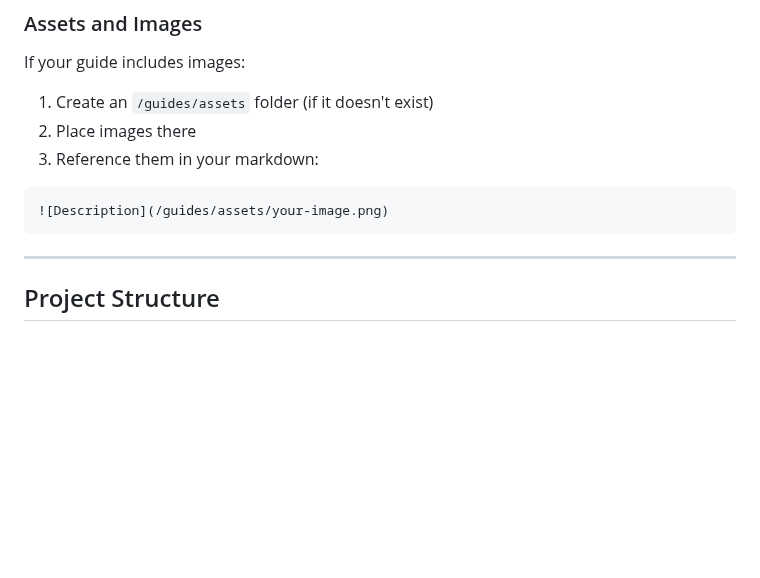
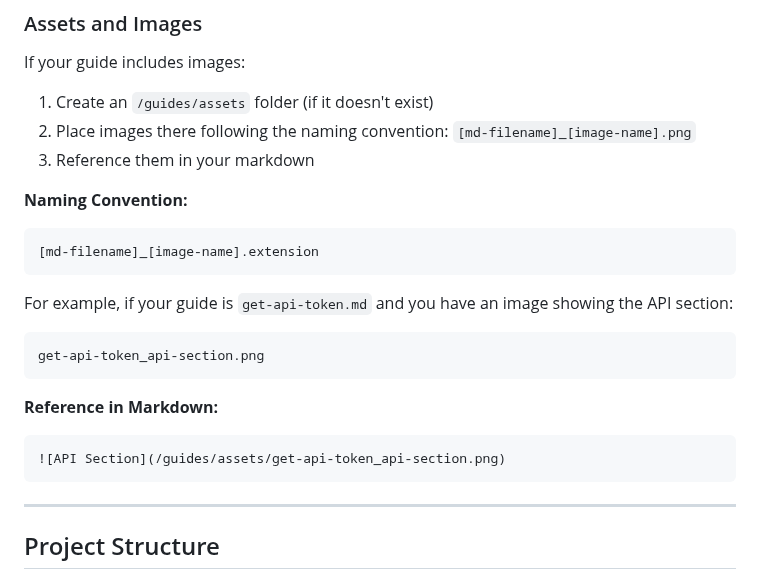
Before and after one commit to twind-ops/TwindApi-PublicOpenApi, a Markdown page: README.md, the part around the change. GitHub-like rendering; blank space fills up the shorter version.

Commit message:
feat: improve readme

````diff
--- a/README.md
+++ b/README.md
@@ -139,11 +139,25 @@ const guides = [
 If your guide includes images:
 
 1. Create an `/guides/assets` folder (if it doesn't exist)
-2. Place images there
-3. Reference them in your markdown:
+2. Place images there following the naming convention: `[md-filename]_[image-name].png`
+3. Reference them in your markdown
+
+**Naming Convention:**
+
+```
+[md-filename]_[image-name].extension
+```
+
+For example, if your guide is `get-api-token.md` and you have an image showing the API section:
+
+```
+get-api-token_api-section.png
+```
+
+**Reference in Markdown:**
 
 ```markdown
-![Description](/guides/assets/your-image.png)
+![API Section](/guides/assets/get-api-token_api-section.png)
 ```
 
 ---
````
